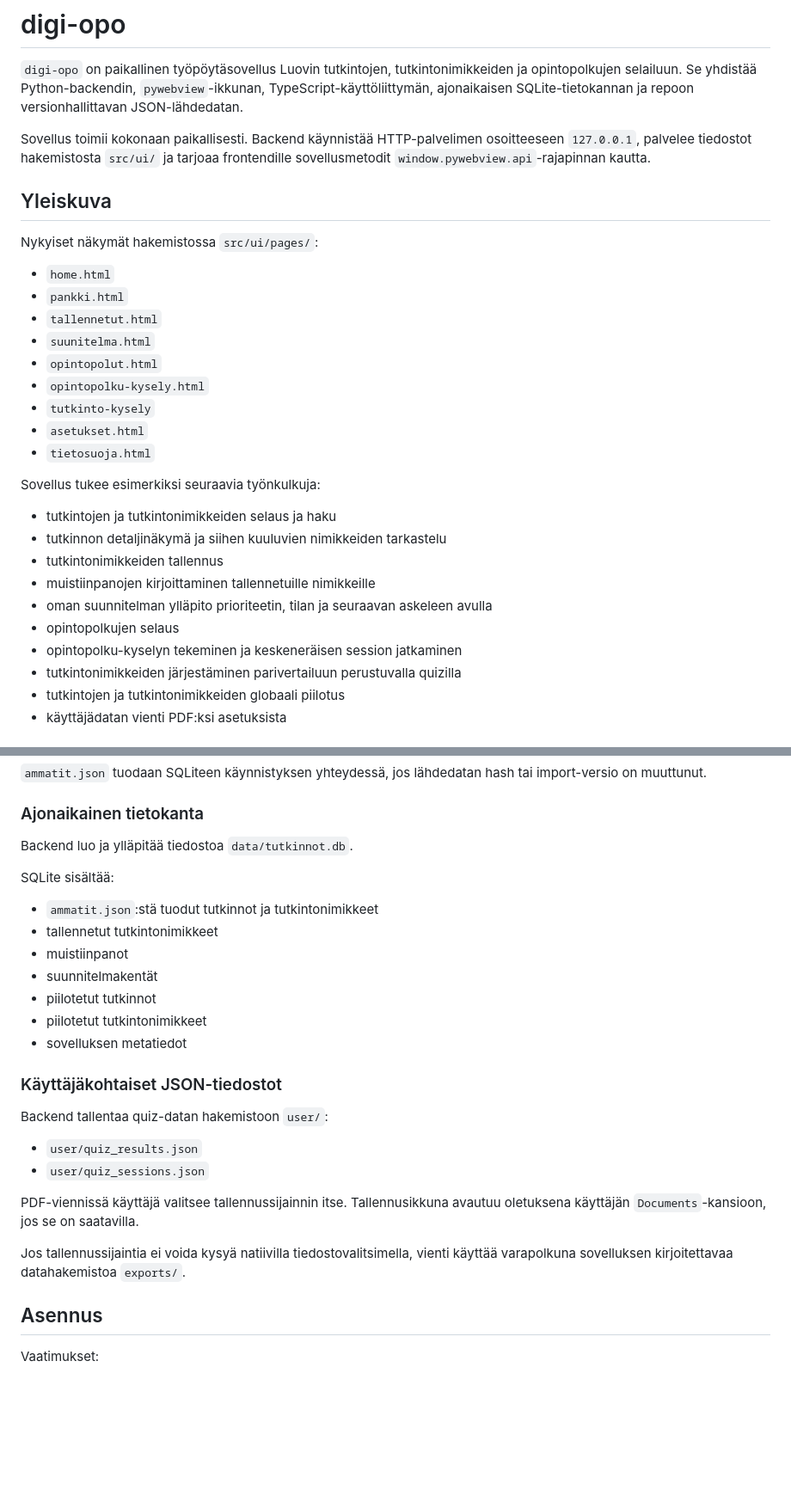
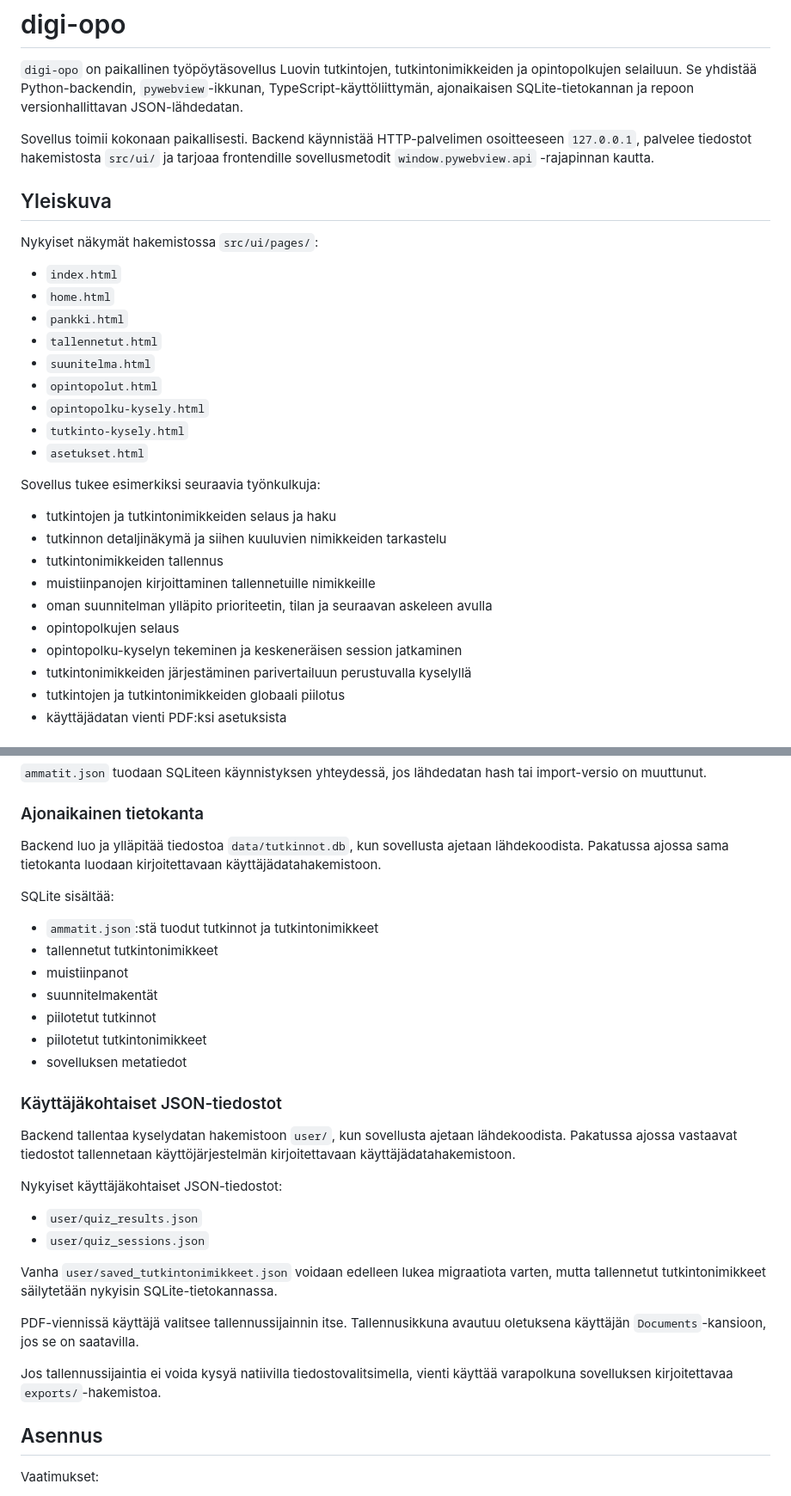
Before and after one commit to belljars/digi-opo, a Markdown page: README.md, 2 parts joined by grey strips. Shown at 86% size. Rendered like a GitHub page; blank space fills up the shorter version.

```diff
--- a/README.md
+++ b/README.md
@@ -2,21 +2,21 @@
 
 `digi-opo` on paikallinen työpöytäsovellus Luovin tutkintojen, tutkintonimikkeiden ja opintopolkujen selailuun. Se yhdistää Python-backendin, `pywebview`-ikkunan, TypeScript-käyttöliittymän, ajonaikaisen SQLite-tietokannan ja repoon versionhallittavan JSON-lähdedatan.
 
-Sovellus toimii kokonaan paikallisesti. Backend käynnistää HTTP-palvelimen osoitteeseen `127.0.0.1`, palvelee tiedostot hakemistosta `src/ui/` ja tarjoaa frontendille sovellusmetodit `window.pywebview.api`-rajapinnan kautta.
+Sovellus toimii kokonaan paikallisesti. Backend käynnistää HTTP-palvelimen osoitteeseen `127.0.0.1`, palvelee tiedostot hakemistosta `src/ui/` ja tarjoaa frontendille sovellusmetodit `window.pywebview.api` -rajapinnan kautta.
 
 ## Yleiskuva
 
 Nykyiset näkymät hakemistossa `src/ui/pages/`:
 
+- `index.html`
 - `home.html`
 - `pankki.html`
 - `tallennetut.html`
 - `suunitelma.html`
 - `opintopolut.html`
 - `opintopolku-kysely.html`
-- `tutkinto-kysely`
+- `tutkinto-kysely.html`
 - `asetukset.html`
-- `tietosuoja.html`
 
 Sovellus tukee esimerkiksi seuraavia työnkulkuja:
 
@@ -27,7 +27,7 @@ Sovellus tukee esimerkiksi seuraavia työnkulkuja:
 - oman suunnitelman ylläpito prioriteetin, tilan ja seuraavan askeleen avulla
 - opintopolkujen selaus
 - opintopolku-kyselyn tekeminen ja keskeneräisen session jatkaminen
-- tutkintonimikkeiden järjestäminen parivertailuun perustuvalla quizilla
+- tutkintonimikkeiden järjestäminen parivertailuun perustuvalla kyselyllä
 - tutkintojen ja tutkintonimikkeiden globaali piilotus
 - käyttäjädatan vienti PDF:ksi asetuksista
 
@@ -91,7 +92,7 @@ Hakemiston `src/data/` tiedostot määrittävät sovelluksen sisällön:
 
 ### Ajonaikainen tietokanta
 
-Backend luo ja ylläpitää tiedostoa `data/tutkinnot.db`.
+Backend luo ja ylläpitää tiedostoa `data/tutkinnot.db`, kun sovellusta ajetaan lähdekoodista. Pakatussa ajossa sama tietokanta luodaan kirjoitettavaan käyttäjädatahakemistoon.
 
 SQLite sisältää:
 
@@ -105,14 +106,18 @@ SQLite sisältää:
 
 ### Käyttäjäkohtaiset JSON-tiedostot
 
-Backend tallentaa quiz-datan hakemistoon `user/`:
+Backend tallentaa kyselydatan hakemistoon `user/`, kun sovellusta ajetaan lähdekoodista. Pakatussa ajossa vastaavat tiedostot tallennetaan käyttöjärjestelmän kirjoitettavaan käyttäjädatahakemistoon.
+
+Nykyiset käyttäjäkohtaiset JSON-tiedostot:
 
 - `user/quiz_results.json`
 - `user/quiz_sessions.json`
 
+Vanha `user/saved_tutkintonimikkeet.json` voidaan edelleen lukea migraatiota varten, mutta tallennetut tutkintonimikkeet säilytetään nykyisin SQLite-tietokannassa.
+
 PDF-viennissä käyttäjä valitsee tallennussijainnin itse. Tallennusikkuna avautuu oletuksena käyttäjän `Documents`-kansioon, jos se on saatavilla.
 
-Jos tallennussijaintia ei voida kysyä natiivilla tiedostovalitsimella, vienti käyttää varapolkuna sovelluksen kirjoitettavaa datahakemistoa `exports/`.
+Jos tallennussijaintia ei voida kysyä natiivilla tiedostovalitsimella, vienti käyttää varapolkuna sovelluksen kirjoitettavaa `exports/`-hakemistoa.
 
 ## Asennus
 
```
Also changed, not shown: other parts of README.md (+27 -19 lines).
